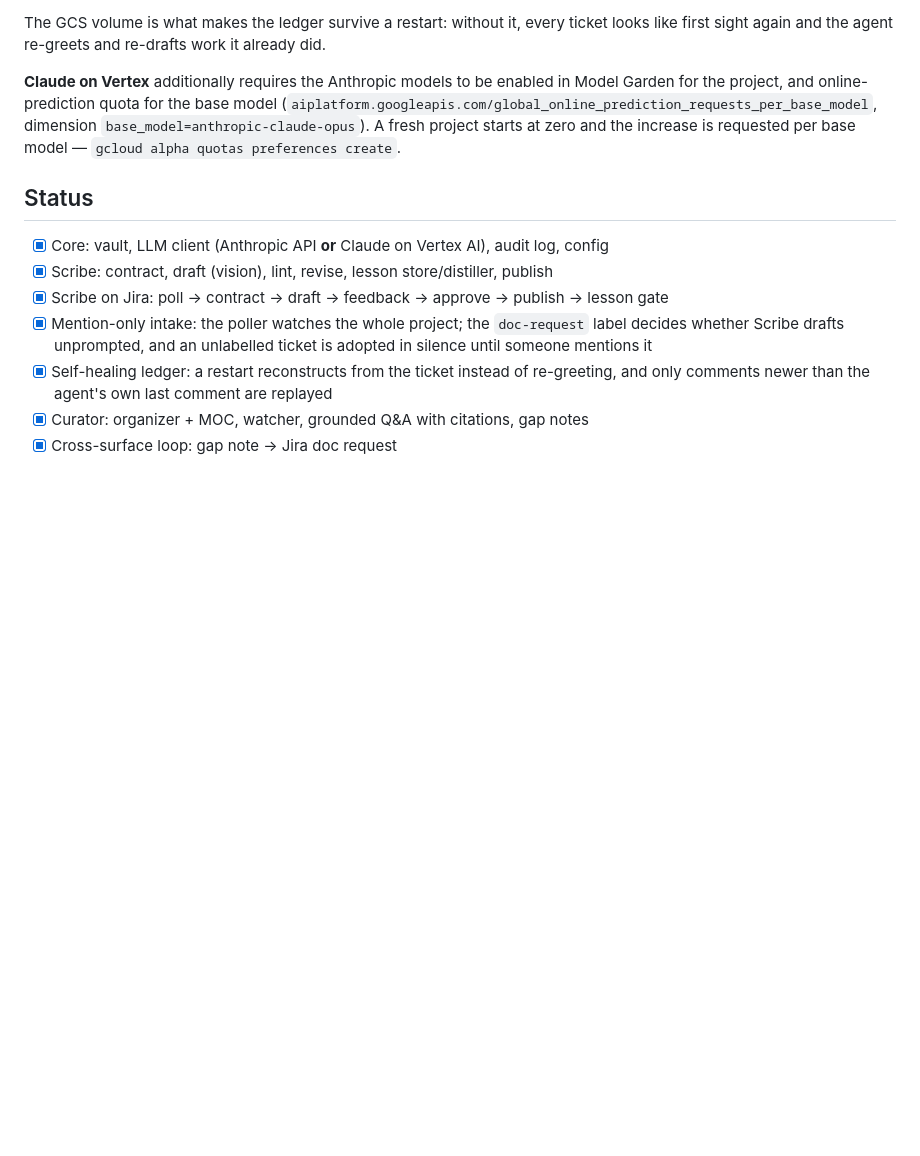
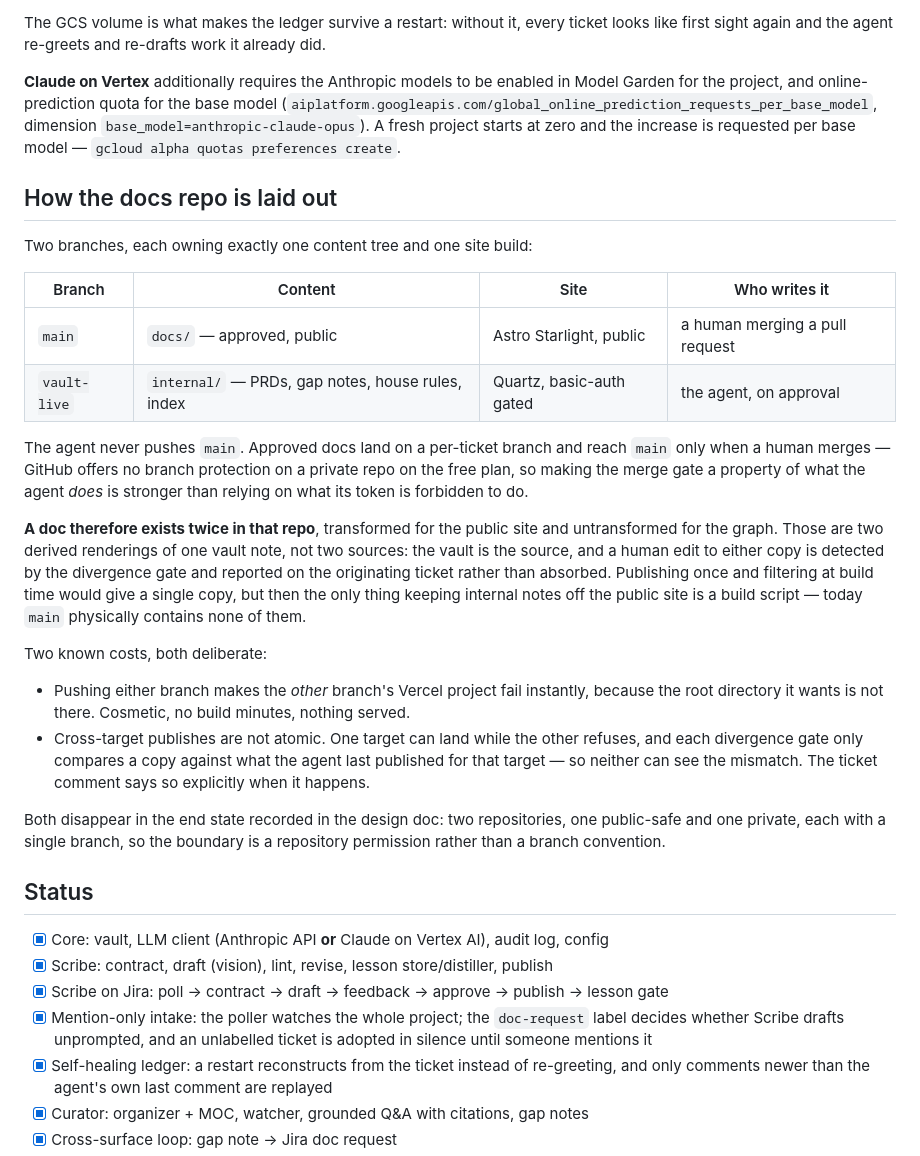
Before and after one commit to sloweyyy/scriptorium, a Markdown page: README.md, the part around the change. Rendered like a GitHub page; blank space fills up the shorter version.

Commit message:
docs: branch ownership in the docs repo, and what it costs
Each branch now owns one content tree and one site build, so a site fix is applied
once instead of twice — sites/ previously lived on both branches and a cleanUrls
fix and a middleware cherry-pick each paid that tax. Records why a doc exists
twice (two derived renderings, one source), and the two deliberate costs: cosmetic
cross-branch deployment errors, and non-atomic cross-target publishes.

Co-Authored-By: Truong Le Vinh Phuc <truonglevinhphuc2006@gmail.com>

```diff
--- a/README.md
+++ b/README.md
@@ -224,6 +224,41 @@ Garden for the project, and online-prediction quota for the base model
 dimension `base_model=anthropic-claude-opus`). A fresh project starts at zero and the
 increase is requested per base model — `gcloud alpha quotas preferences create`.
 
+## How the docs repo is laid out
+
+Two branches, each owning exactly one content tree and one site build:
+
+| Branch | Content | Site | Who writes it |
+|---|---|---|---|
+| `main` | `docs/` — approved, public | Astro Starlight, public | a human merging a pull request |
+| `vault-live` | `internal/` — PRDs, gap notes, house rules, index | Quartz, basic-auth gated | the agent, on approval |
+
+The agent never pushes `main`. Approved docs land on a per-ticket branch and reach `main`
+only when a human merges — GitHub offers no branch protection on a private repo on the free
+plan, so making the merge gate a property of what the agent *does* is stronger than relying
+on what its token is forbidden to do.
+
+**A doc therefore exists twice in that repo**, transformed for the public site and
+untransformed for the graph. Those are two derived renderings of one vault note, not two
+sources: the vault is the source, and a human edit to either copy is detected by the
+divergence gate and reported on the originating ticket rather than absorbed. Publishing once
+and filtering at build time would give a single copy, but then the only thing keeping
+internal notes off the public site is a build script — today `main` physically contains
+none of them.
+
+Two known costs, both deliberate:
+
+- Pushing either branch makes the *other* branch's Vercel project fail instantly, because
+  the root directory it wants is not there. Cosmetic, no build minutes, nothing served.
+- Cross-target publishes are not atomic. One target can land while the other refuses, and
+  each divergence gate only compares a copy against what the agent last published for that
+  target — so neither can see the mismatch. The ticket comment says so explicitly when it
+  happens.
+
+Both disappear in the end state recorded in the design doc: two repositories, one
+public-safe and one private, each with a single branch, so the boundary is a repository
+permission rather than a branch convention.
+
 ## Status
 
 - [x] Core: vault, LLM client (Anthropic API **or** Claude on Vertex AI), audit log, config
```
